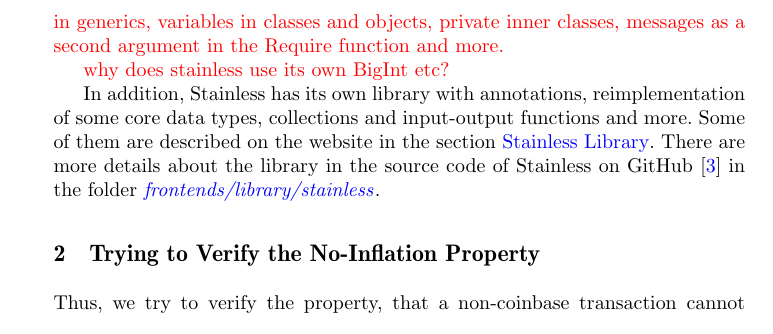
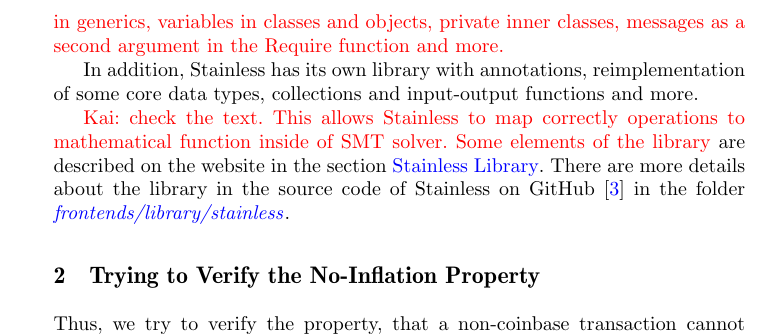
Before and after one commit to kaibr/bitcoin-s-verification, a LaTeX thesis (paper/paper.tex): part of page 3 of 30, cut so that both start at the same text. Compiled offline with pdfLaTeX.

Commit message:
Added Reason of own library.

```diff
--- a/paper/paper.tex
+++ b/paper/paper.tex
@@ -182,18 +182,16 @@
 private inner classes,
 messages as a second argument in the Require function and more.}
 
-\todo{why does stainless use its own BigInt etc?}
-
 In addition, Stainless has its own library with annotations,
 reimplementation of some core data types, collections and input-output
-functions and more.  Some of them are described on the website in the
-section
+functions and more. \todo{Kai: check the text.
+This allows Stainless to map correctly operations
+to mathematical function inside of SMT solver.
+Some elements of the library} are described on the website in the section
 \href{https://epfl-lara.github.io/stainless/library.html}{Stainless
   Library}.  There are more details about the library in the source
 code of Stainless on GitHub \cite{Stainless:github} in the folder
 \href{https://github.com/epfl-lara/stainless/tree/master/frontends/library/stainless}{\textit{frontends/library/stainless}}.
-
-
 
 
 
```
